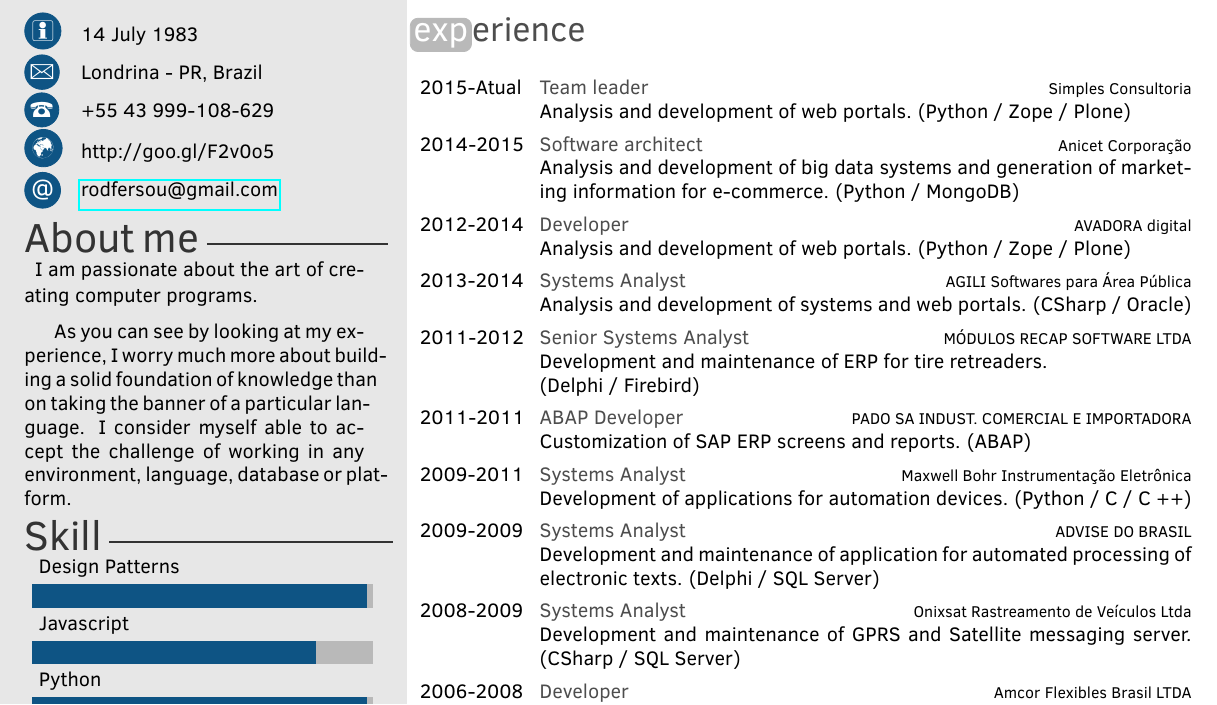
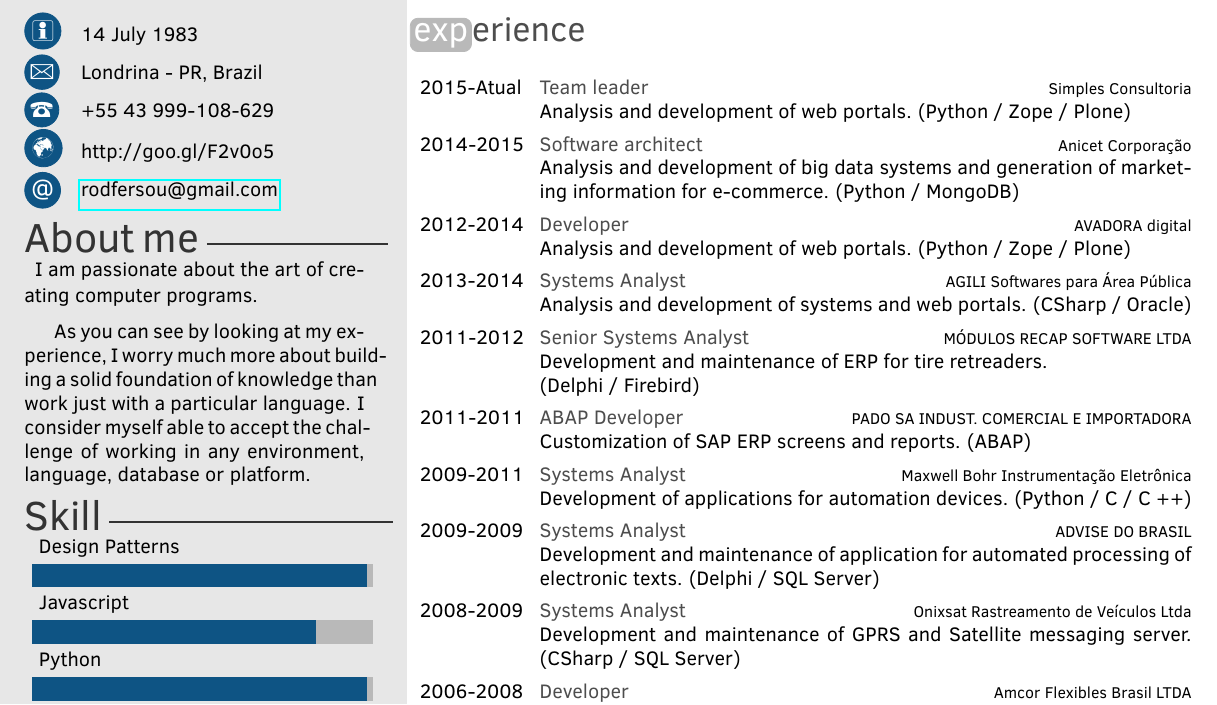
Before and after one commit to spagnuolocarmine/TwentySecondsCurriculumVitae-LaTex, a LaTeX CV (Curriculum_Vitae_en.tex): part of the page, cut so that both start at the same text. Compiled offline with pdfLaTeX.

Commit message:
Some fixes

```diff
--- a/Curriculum_Vitae_en.tex
+++ b/Curriculum_Vitae_en.tex
@@ -24,7 +24,7 @@
 \aboutme{
 I am passionate about the art of creating computer programs.
 
-As you can see by looking at my experience, I worry much more about building a solid foundation of knowledge than on taking the banner of a particular language. I consider myself able to accept the challenge of working in any environment, language, database or platform.}%About me section
+As you can see by looking at my experience, I worry much more about building a solid foundation of knowledge than work just with a particular language. I consider myself able to accept the challenge of working in any environment, language, database or platform.}%About me section
 
 %%%%%%%%%%%%%%%%%%%%%%%%%%%%%%%%%%%%%%%%%%%%%%%%%%%%%%%%%%%%%%
 %%%%%%Skill bar section, each skill must have a value between 0 an 6 (float)%%%%%%%
```
Also changed, not shown: Curriculum_Vitae.jpg (added), Curriculum_Vitae.pdf, Curriculum_Vitae_en.jpg (added), Curriculum_Vitae_en.pdf, README.md.
